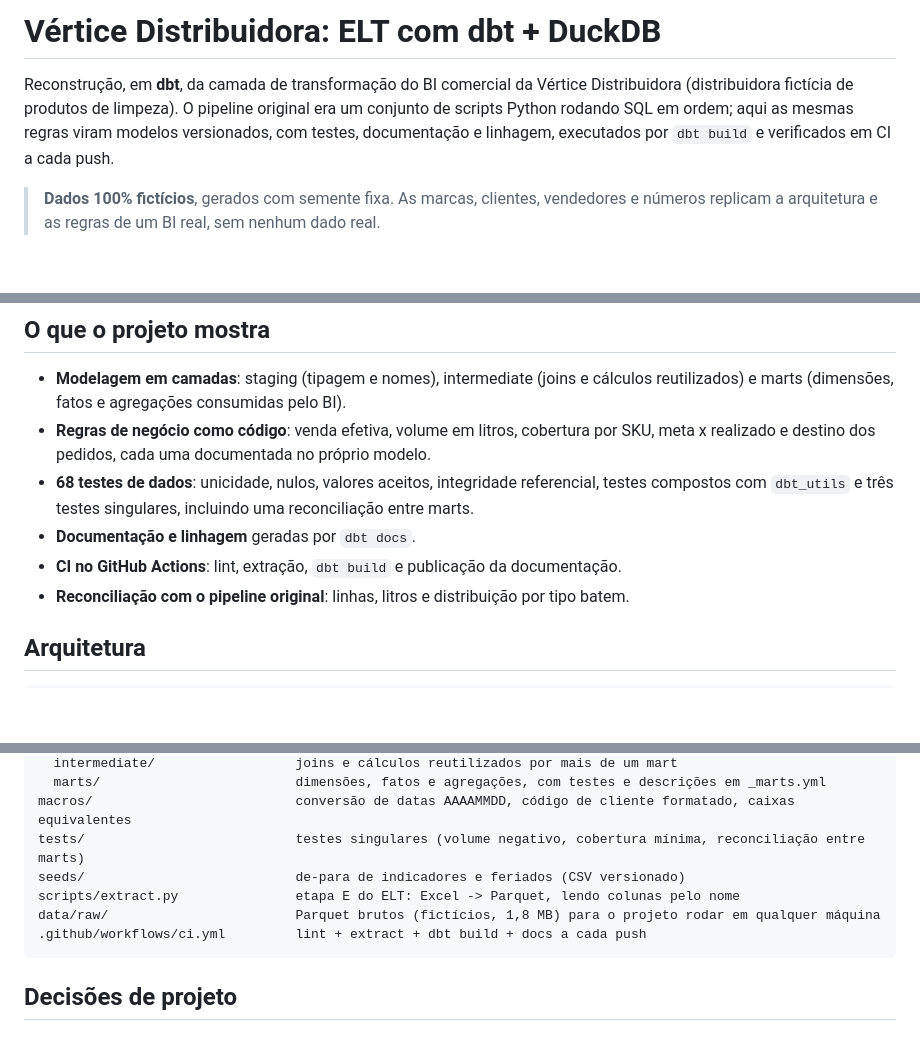
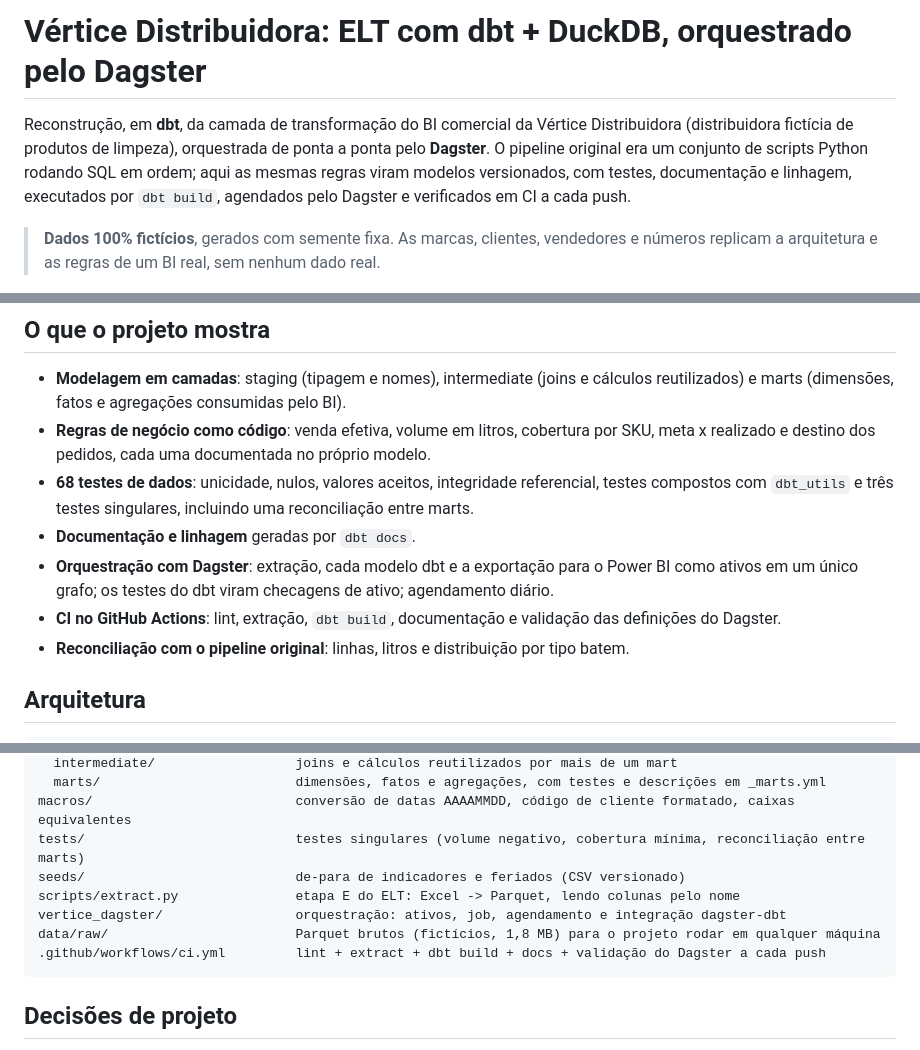
Before and after one commit to marcelocardozo01/vertice-dbt, a Markdown page: README.md, 3 parts joined by grey strips. Rendered like a GitHub page; blank space fills up the shorter version.

````diff
--- a/README.md
+++ b/README.md
@@ -1,9 +1,10 @@
-# Vértice Distribuidora: ELT com dbt + DuckDB
+# Vértice Distribuidora: ELT com dbt + DuckDB, orquestrado pelo Dagster
 
 Reconstrução, em **dbt**, da camada de transformação do BI comercial da Vértice Distribuidora
-(distribuidora fictícia de produtos de limpeza). O pipeline original era um conjunto de scripts
-Python rodando SQL em ordem; aqui as mesmas regras viram modelos versionados, com testes,
-documentação e linhagem, executados por `dbt build` e verificados em CI a cada push.
+(distribuidora fictícia de produtos de limpeza), orquestrada de ponta a ponta pelo **Dagster**.
+O pipeline original era um conjunto de scripts Python rodando SQL em ordem; aqui as mesmas
+regras viram modelos versionados, com testes, documentação e linhagem, executados por
+`dbt build`, agendados pelo Dagster e verificados em CI a cada push.
 
 > **Dados 100% fictícios**, gerados com semente fixa. As marcas, clientes, vendedores e
 > números replicam a arquitetura e as regras de um BI real, sem nenhum dado real.
@@ -17,7 +18,10 @@ documentação e linhagem, executados por `dbt build` e verificados em CI a cada
 - **68 testes de dados**: unicidade, nulos, valores aceitos, integridade referencial, testes
   compostos com `dbt_utils` e três testes singulares, incluindo uma reconciliação entre marts.
 - **Documentação e linhagem** geradas por `dbt docs`.
-- **CI no GitHub Actions**: lint, extração, `dbt build` e publicação da documentação.
+- **Orquestração com Dagster**: extração, cada modelo dbt e a exportação para o Power BI como
+  ativos em um único grafo; os testes do dbt viram checagens de ativo; agendamento diário.
+- **CI no GitHub Actions**: lint, extração, `dbt build`, documentação e validação das
+  definições do Dagster.
 - **Reconciliação com o pipeline original**: linhas, litros e distribuição por tipo batem.
 
 ## Arquitetura
@@ -85,8 +116,9 @@ macros/                          conversão de datas AAAAMMDD, código de client
 tests/                           testes singulares (volume negativo, cobertura mínima, reconciliação entre marts)
 seeds/                           de-para de indicadores e feriados (CSV versionado)
 scripts/extract.py               etapa E do ELT: Excel -> Parquet, lendo colunas pelo nome
+vertice_dagster/                 orquestração: ativos, job, agendamento e integração dagster-dbt
 data/raw/                        Parquet brutos (fictícios, 1,8 MB) para o projeto rodar em qualquer máquina
-.github/workflows/ci.yml         lint + extract + dbt build + docs a cada push
+.github/workflows/ci.yml         lint + extract + dbt build + docs + validação do Dagster a cada push
 ```
 
 ## Decisões de projeto
````
Also changed, not shown: other parts of README.md (+29 -1 lines), docs/images/dagster_asset_fct_pedidos.png (added), docs/images/dagster_lineage.png (added), docs/images/dagster_run.png (added), 8 other files.
